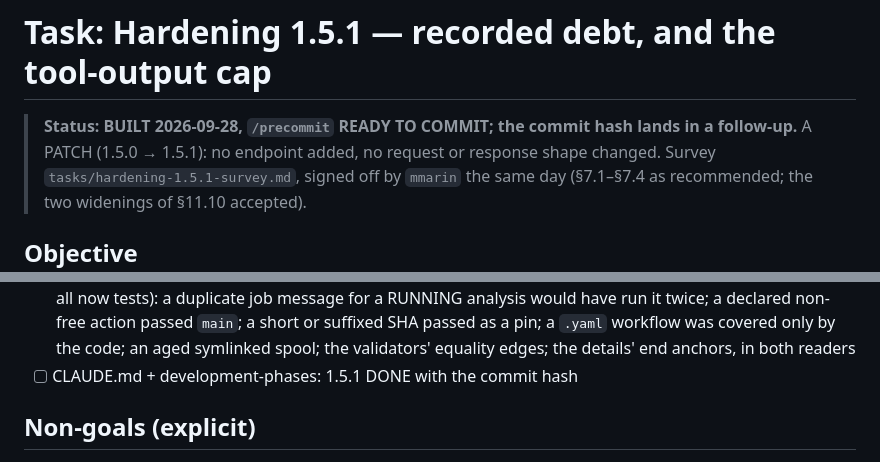
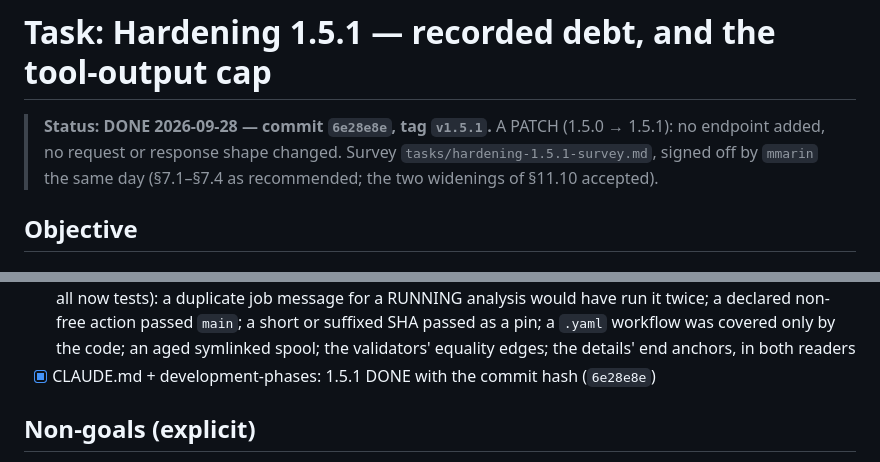
Before and after one commit to Dookan/dioptra, a Markdown page: tasks/hardening-1.5.1.md, 2 parts joined by grey strips. Rendered like a GitHub page.

Commit message:
docs(hardening): record the 1.5.1 commit

```diff
--- a/tasks/hardening-1.5.1.md
+++ b/tasks/hardening-1.5.1.md
@@ -1,6 +1,6 @@
 # Task: Hardening 1.5.1 — recorded debt, and the tool-output cap
 
-> **Status: BUILT 2026-09-28, `/precommit` READY TO COMMIT; the commit hash lands in a follow-up.** A PATCH
+> **Status: DONE 2026-09-28 — commit `6e28e8e`, tag `v1.5.1`.** A PATCH
 > (1.5.0 → 1.5.1): no endpoint added, no request or response shape changed.
 > Survey `tasks/hardening-1.5.1-survey.md`, signed off by `mmarin` the same
 > day (§7.1–§7.4 as recommended; the two widenings of §11.10 accepted).
@@ -150,7 +150,7 @@ layer and Lizard's CSV was cut and parsed short in silence.
       `main`; a short or suffixed SHA passed as a pin; a `.yaml` workflow was
       covered only by the code; an aged symlinked spool; the validators'
       equality edges; the details' end anchors, in both readers
-- [ ] CLAUDE.md + development-phases: 1.5.1 DONE with the commit hash
+- [x] CLAUDE.md + development-phases: 1.5.1 DONE with the commit hash (`6e28e8e`)
 
 ## Non-goals (explicit)
 - A cancel button for analyses — its own phase (1.6.0), survey §10
```
Also changed, not shown: CLAUDE.md (+1 -1 lines), docs/development-phases.md (+1 -1 lines).
